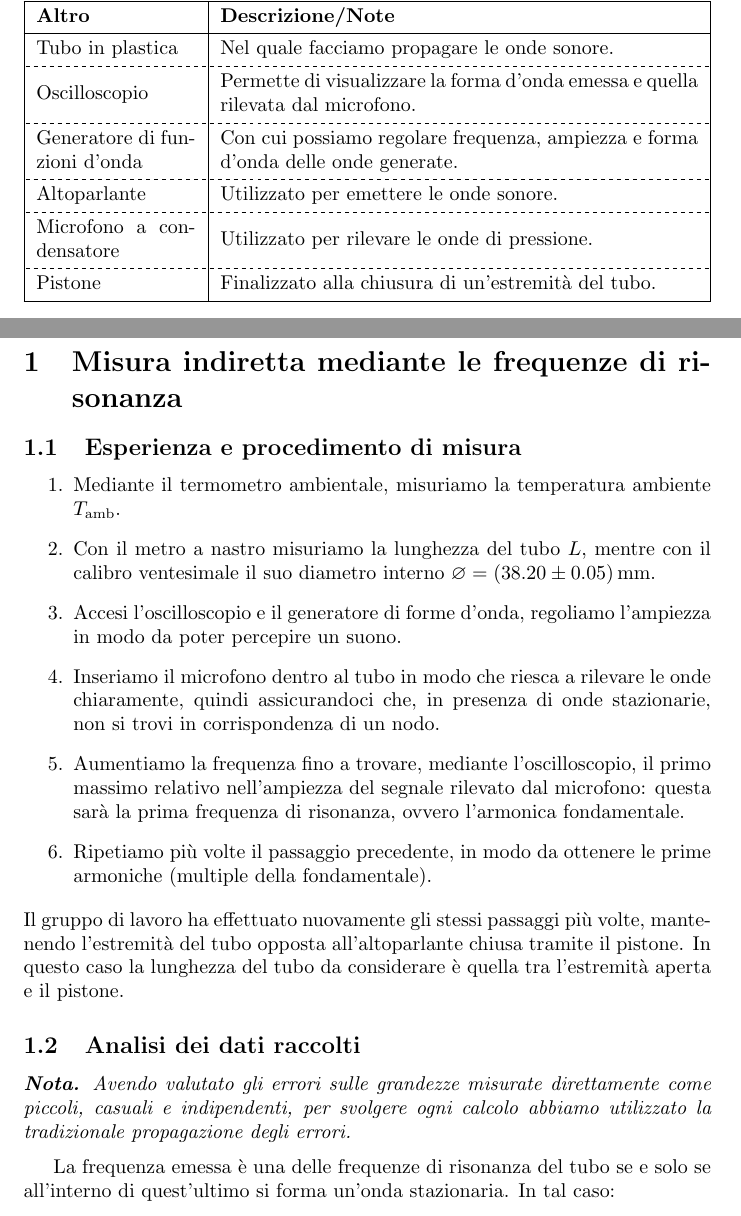
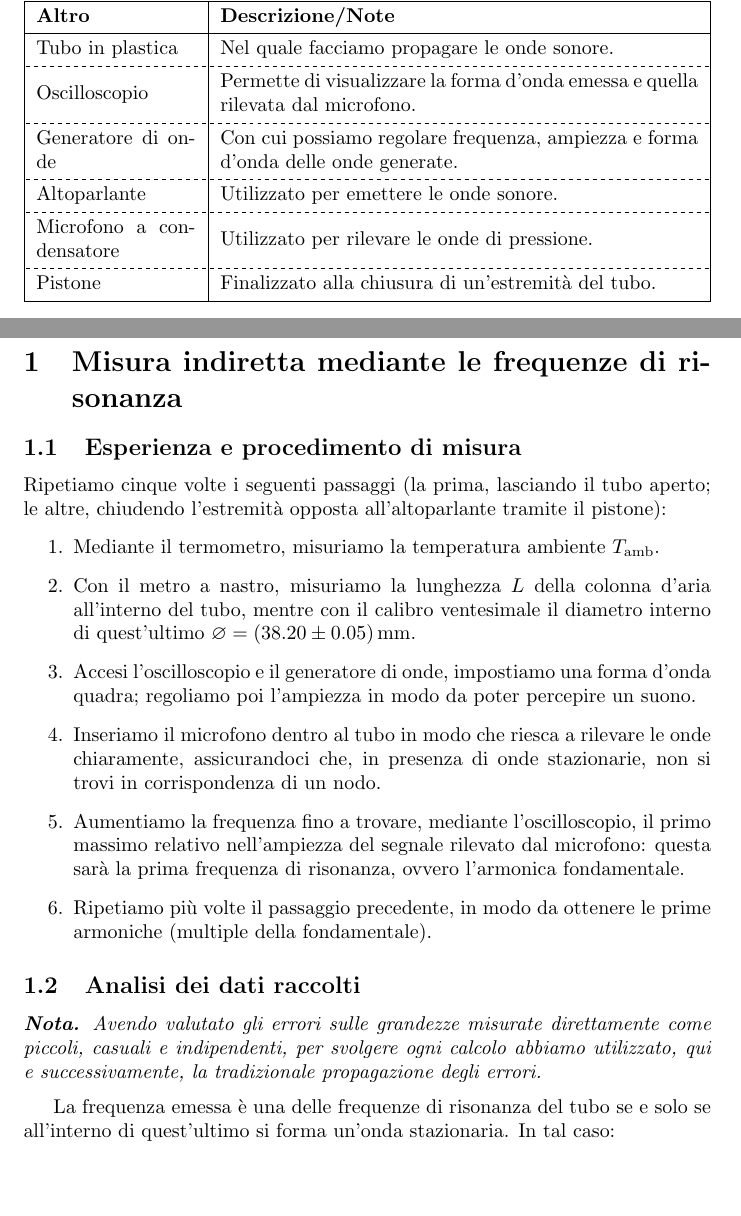
Before and after one commit to RBerga06/unipr-clt-fisica, a LaTeX paper (lab1/r12-sound/relazione.tex): two parts of pages 1 and 2 of 7, joined at a grey line, cut so that both start at the same text, the shorter picture padded with empty space. Compiled offline with pdfLaTeX.

Commit message:
Migliorata la formulazione delle lunghezze

```diff
--- a/lab1/r12-sound/relazione.tex
+++ b/lab1/r12-sound/relazione.tex
@@ -80,7 +80,7 @@
     rilevata dal microfono.
   } \\
   \hline[dashed]
-  Generatore di funzioni d'onda & {
+  Generatore di onde & {
     Con cui possiamo regolare frequenza, ampiezza e
     forma d'onda delle onde generate.
   } \\
@@ -105,20 +105,25 @@
 
 \subsection{Esperienza e procedimento di misura}
 
+Ripetiamo cinque volte i seguenti passaggi
+(la prima, lasciando il tubo aperto;
+le altre, chiudendo l'estremità opposta all'altoparlante
+tramite il pistone):
 \begin{enumerate}
   \item
-    Mediante il termometro ambientale,
-    misuriamo la temperatura ambiente $T_\text{amb}$.
+    Mediante il termometro, misuriamo la temperatura ambiente $T_\text{amb}$.
   \item
-    Con il metro a nastro misuriamo la lunghezza del tubo $L$,
-    mentre con il calibro ventesimale il suo diametro interno
-    $\diam=(38.20\pm0.05)\,\unit{mm}$.
+    Con il metro a nastro, misuriamo la lunghezza $L$ della
+    colonna d'aria all'interno del tubo,
+    mentre con il calibro ventesimale il diametro interno
+    di quest'ultimo $\diam=(38.20\pm0.05)\,\unit{mm}$.
   \item
-    Accesi l'oscilloscopio e il generatore di forme d'onda,
-    regoliamo l'ampiezza in modo da poter percepire un suono.
+    Accesi l'oscilloscopio e il generatore di onde,
+    impostiamo una forma d'onda quadra; regoliamo poi
+    l'ampiezza in modo da poter percepire un suono.
   \item
     Inseriamo il microfono dentro al tubo in modo che riesca a rilevare le onde
-    chiaramente, quindi assicurandoci che, in presenza di onde stazionarie,
+    chiaramente, assicurandoci che, in presenza di onde stazionarie,
     non si trovi in corrispondenza di un nodo.
   \item
     Aumentiamo la frequenza fino a trovare, mediante l'oscilloscopio,
@@ -129,16 +134,13 @@
     Ripetiamo più volte il passaggio precedente, in modo da ottenere le prime
     armoniche (multiple della fondamentale).
 \end{enumerate}
-Il gruppo di lavoro ha effettuato nuovamente gli stessi passaggi più volte,
-mantenendo l'estremità del tubo opposta all'altoparlante chiusa tramite il pistone.
-In questo caso la lunghezza del tubo da considerare è quella tra l'estremità
-aperta e il pistone.
 
 \subsection{Analisi dei dati raccolti}
 \emph{\textbf{Nota.}
-Avendo valutato gli errori sulle grandezze misurate direttamente
-come piccoli, casuali e indipendenti, per svolgere ogni calcolo
-abbiamo utilizzato la tradizionale propagazione degli errori.
+  Avendo valutato gli errori sulle grandezze misurate direttamente
+  come piccoli, casuali e indipendenti, per svolgere ogni calcolo
+  abbiamo utilizzato, qui e successivamente, la tradizionale
+  propagazione degli errori.
 }
 \vspace{2mm}
 
```
Also changed, not shown: lab1/r12-sound/relazione.pdf, lab1/r12-sound/relazione.tex (1 more changed lines).
